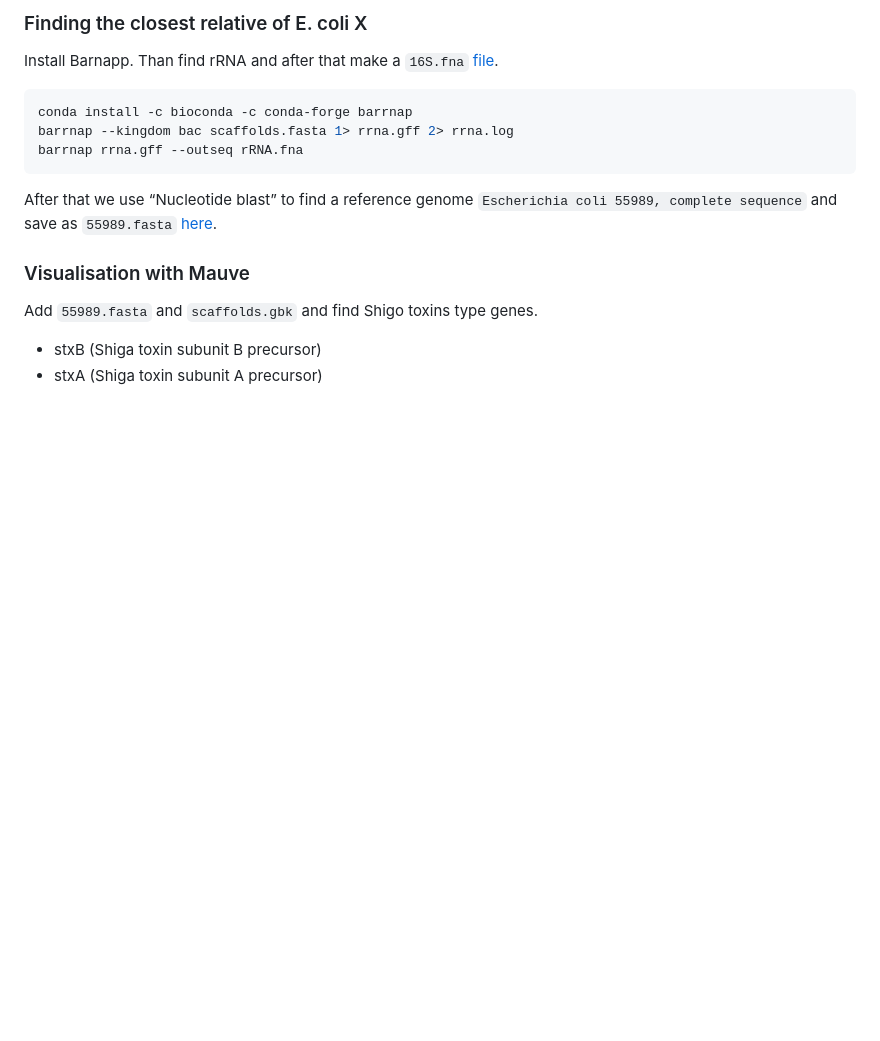
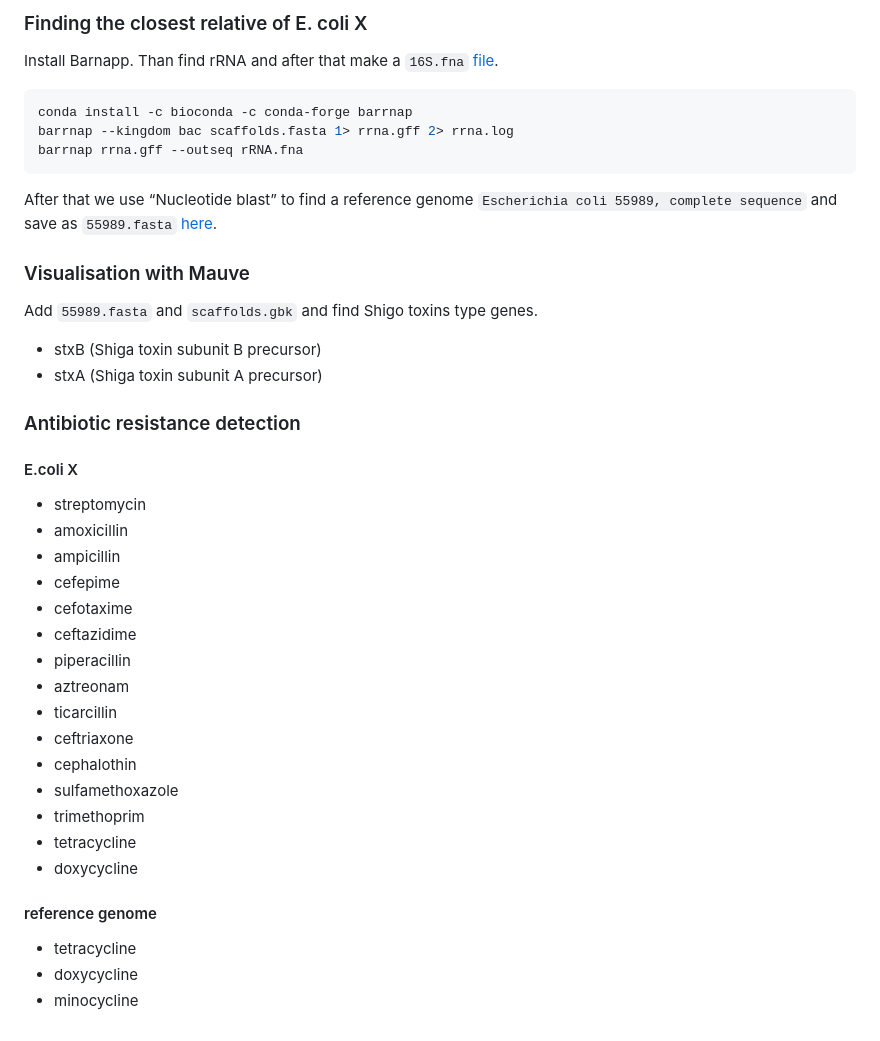
Before and after one commit to rereremin/bioinformatics_skills, a Markdown page: lab_report.md, the part around the change. Rendered like a GitHub page; blank space fills up the shorter version.

```diff
--- a/lab_report.md
+++ b/lab_report.md
@@ -77,3 +77,25 @@ After that we use “Nucleotide blast” to find a reference genome `Escherichia
 Add `55989.fasta` and `scaffolds.gbk` and find Shigo toxins type genes.
 - stxB (Shiga toxin subunit B precursor)
 - stxA (Shiga toxin subunit A precursor)
+
+### Antibiotic resistance detection
+#### E.coli X
+- streptomycin
+- amoxicillin
+- ampicillin
+- cefepime
+- cefotaxime
+- ceftazidime
+- piperacillin
+- aztreonam
+- ticarcillin
+- ceftriaxone
+- cephalothin
+- sulfamethoxazole
+- trimethoprim
+- tetracycline
+- doxycycline
+#### reference genome
+- tetracycline
+- doxycycline
+- minocycline
```
